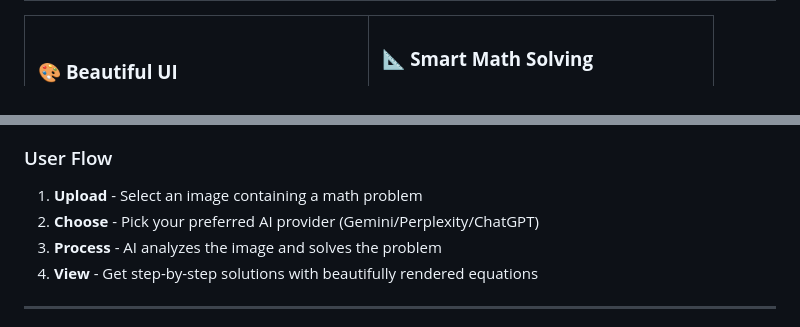
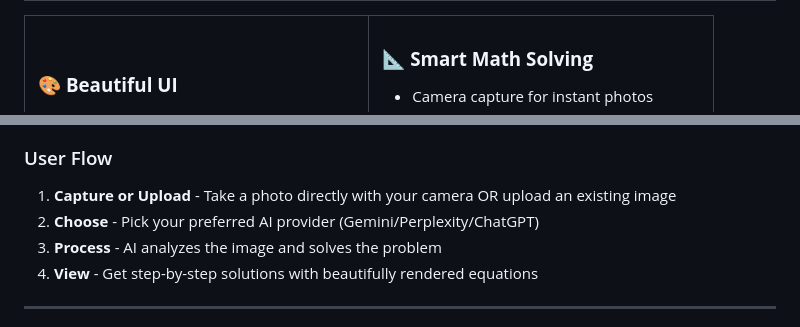
Before and after one commit to muzaddid-faruque/llm-math-solver, a Markdown page: README.md, 2 parts joined by grey strips. Drawn GitHub-style.

Commit message:
Update README with Take Photo feature

```diff
--- a/README.md
+++ b/README.md
@@ -39,6 +39,7 @@
 <td width="50%">
 
 ### 📐 **Smart Math Solving**
+- Camera capture for instant photos
 - Image-to-solution conversion
 - Step-by-step explanations
 - LaTeX rendering with KaTeX
@@ -137,7 +139,7 @@ graph LR
 
 ### User Flow
 
-1. **Upload** - Select an image containing a math problem
+1. **Capture or Upload** - Take a photo directly with your camera OR upload an existing image
 2. **Choose** - Pick your preferred AI provider (Gemini/Perplexity/ChatGPT)
 3. **Process** - AI analyzes the image and solves the problem
 4. **View** - Get step-by-step solutions with beautifully rendered equations
```
Also changed, not shown: other parts of README.md (+2 -1 lines).
